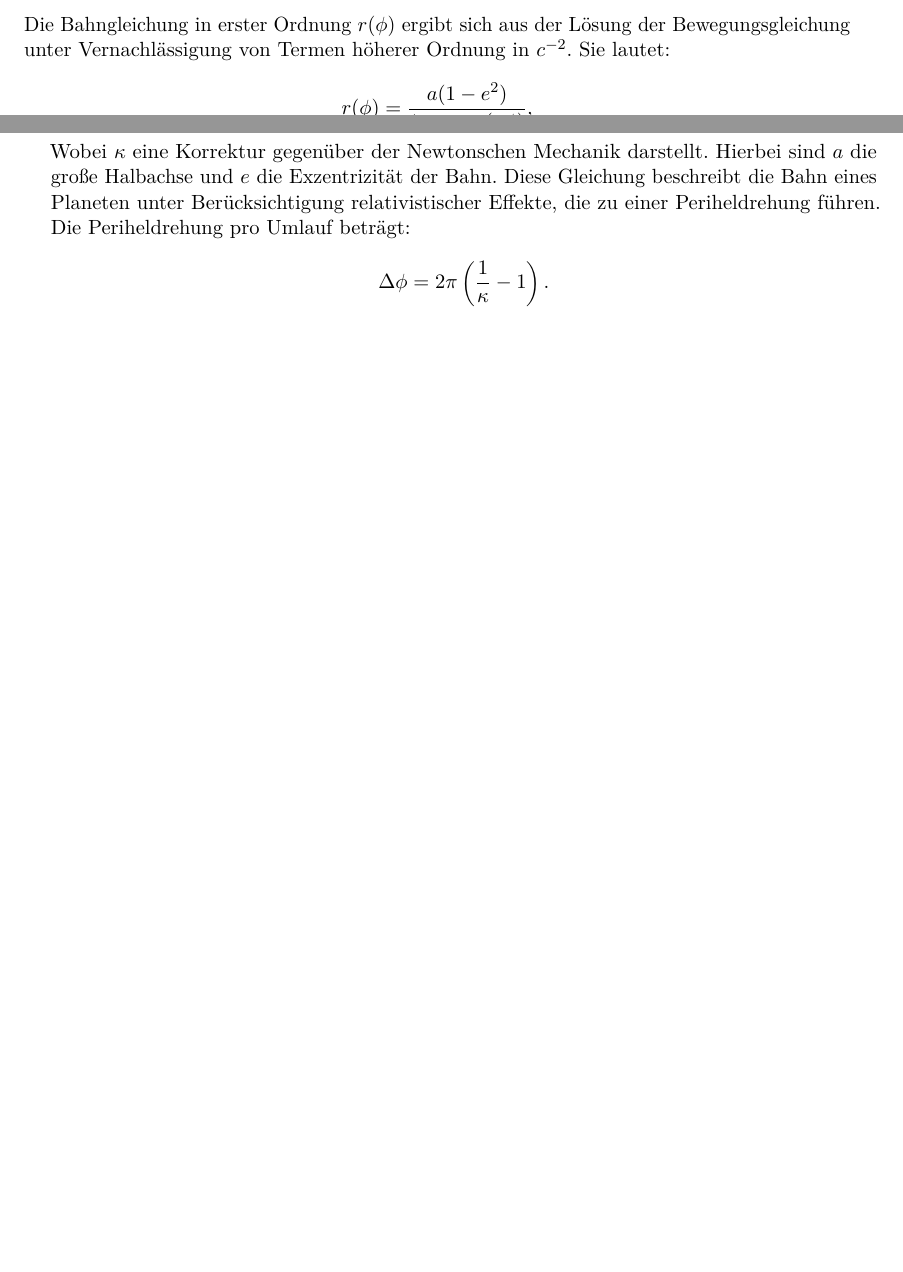
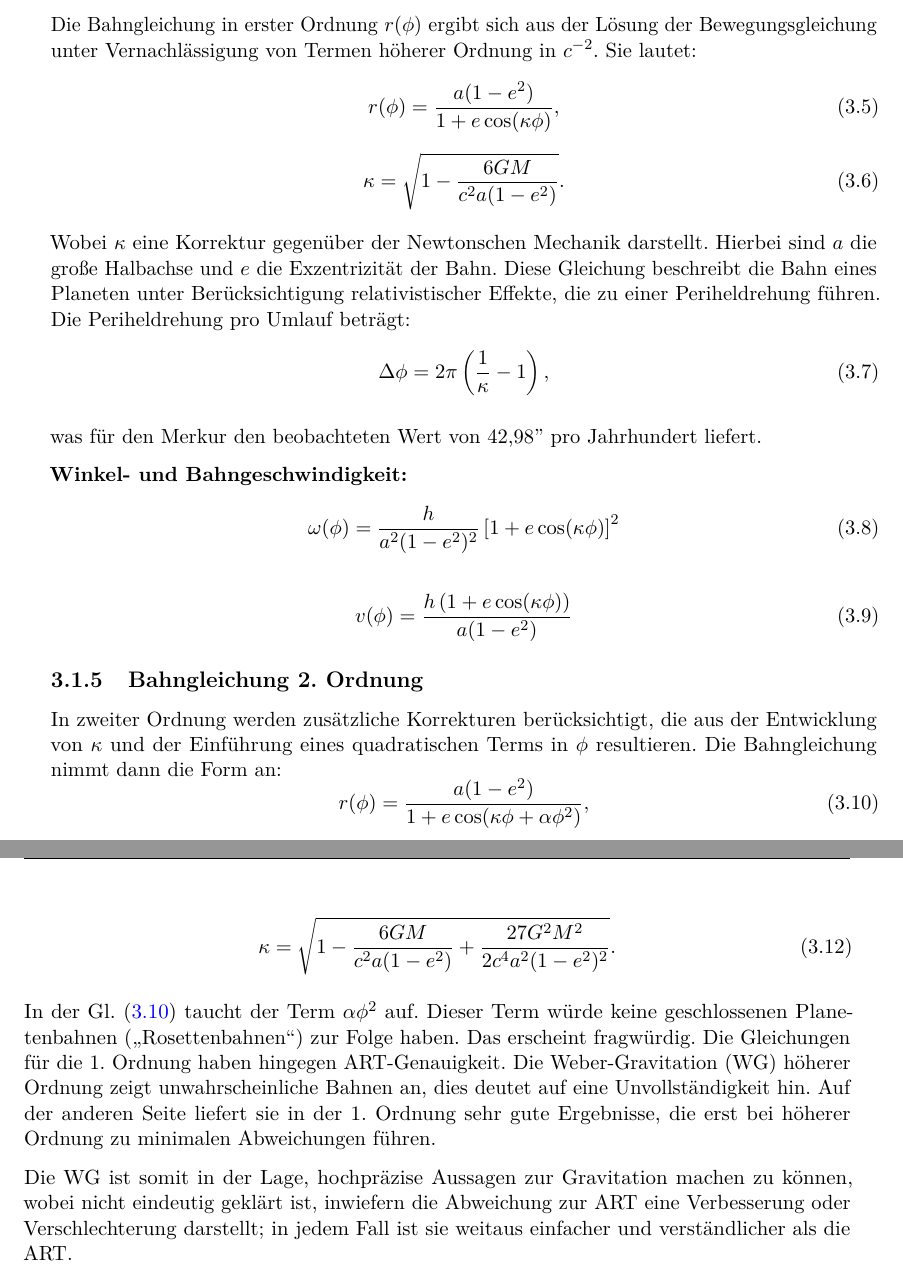
Before and after one commit to deppenkaiser/webersim, a LaTeX book (doc/latex/wdb.tex, which reads doc/latex/glossar.tex, doc/latex/weber-g/weber-g.tex): two parts of pages 22 and 23 of 27 before the commit and two parts of pages 23 and 24 of 27 after it, joined at a grey line, cut so that both start at the same text, the shorter picture padded with empty space. Compiled offline with pdfLaTeX.

Commit message:
ADD Dokumentation

```diff
--- a/doc/latex/glossar.tex
+++ b/doc/latex/glossar.tex
@@ -4,6 +4,7 @@
 \newacronym{cmb}{CMB}{Hintergrundstrahlung}
 \newacronym{qed}{QED}{Quantenelektrodynamik}
 \newacronym{epr}{EPR-Paradoxon}{Einstein-Podolsky-Rosen-Paradoxon}
+\newacronym{wg}{WG}{Weber-Gravitation}
 
 \newglossaryentry{gls:quantenmechanik}
 {
--- a/doc/latex/wdb.tex
+++ b/doc/latex/wdb.tex
@@ -24,6 +24,7 @@
 ]{biblatex}
 \usepackage[acronym, toc]{glossaries}
 \usepackage{hyperref}
+\usepackage{parskip}
 \input{styles}
 \input{glossar}
 
--- a/doc/latex/weber-g/weber-g.tex
+++ b/doc/latex/weber-g/weber-g.tex
@@ -62,3 +91,4 @@ Hier ist $\lambda_0=hc/E$ eine charakteristische Längenskala. Dieser Effekt kö
 
 \subsection{Bahngleichung 1. Ordnung}
 Die Bahngleichung in erster Ordnung $r(\phi)$ ergibt sich aus der Lösung der Bewegungsgleichung unter Vernachlässigung von Termen höherer Ordnung in $c^{-2}$. Sie lautet:
+\begin{equation}
@@ -66,11 +95,46 @@ Die Bahngleichung in erster Ordnung $r(\phi)$ ergibt sich aus der Lösung der Be
 r(\phi) = \frac{a(1 - e^2)}{1 + e \cos(\kappa \phi)},
-\]
-\[
+\end{equation}
+\begin{equation}
 \kappa = \sqrt{1 - \frac{6GM}{c^2 a(1 - e^2)}}.
-\]
+\end{equation}
+
 Wobei $\kappa$ eine Korrektur gegenüber der Newtonschen Mechanik darstellt. Hierbei sind $a$ die große Halbachse und $e$ die Exzentrizität der Bahn.
 Diese Gleichung beschreibt die Bahn eines Planeten unter Berücksichtigung relativistischer Effekte, die zu einer Periheldrehung führen.
 Die Periheldrehung pro Umlauf beträgt:
-\[
-\Delta \phi = 2\pi \left(\frac{1}{\kappa} - 1\right).
-\]
+\begin{equation}
+\Delta \phi = 2\pi \left(\frac{1}{\kappa} - 1\right),
+\end{equation}
+
+was für den Merkur den beobachteten Wert von 42,98'' pro Jahrhundert liefert.
+
+\textbf{Winkel- und Bahngeschwindigkeit:}
+\begin{equation}
+\omega(\phi) = \frac{h}{a^2(1 - e^2)^2} \left[1 + e \cos(\kappa \phi)\right]^2
+\end{equation}
+
+\begin{equation}
+v(\phi) = \frac{h \left(1 + e \cos(\kappa \phi)\right)}{a(1 - e^2)}
+\end{equation}
+
+\subsection{Bahngleichung 2. Ordnung}
+In zweiter Ordnung werden zusätzliche Korrekturen berücksichtigt, die aus der Entwicklung von $\kappa$ und der Einführung eines quadratischen Terms in $\phi$ resultieren.
+Die Bahngleichung nimmt dann die Form an:
+\begin{equation}
+\label{eq:weber_r_2_ordnung}
+r(\phi) = \frac{a(1 - e^2)}{1 + e \cos(\kappa \phi + \alpha \phi^2)},
+\end{equation}
+
+\begin{equation}
+\alpha = \frac{3G^2 M^2 e}{8c^4 h^4},
+\end{equation}
+
+\begin{equation}
+\kappa = \sqrt{1 - \frac{6GM}{c^2 a(1 - e^2)} + \frac{27G^2 M^2}{2c^4 a^2 (1 - e^2)^2}}.
+\end{equation}
+
+In der Gl. (\refeq{eq:weber_r_2_ordnung}) taucht der Term $\alpha \phi^2$ auf. Dieser Term würde keine geschlossenen Planetenbahnen (\enquote{Rosettenbahnen}) zur Folge haben.
+Das erscheint fragwürdig. Die Gleichungen für die 1. Ordnung haben hingegen \gls{art}-Genauigkeit. Die \gls{wg} höherer Ordnung zeigt unwahrscheinliche Bahnen an, dies deutet
+auf eine Unvollständigkeit hin. Auf der anderen Seite liefert sie in der 1. Ordnung sehr gute Ergebnisse, die erst bei höherer Ordnung zu minimalen Abweichungen führen.
+
+Die \gls{wg} ist somit in der Lage, hochpräzise Aussagen zur Gravitation machen zu können, wobei nicht eindeutig geklärt ist, inwiefern die Abweichung zur \gls{art} eine
+Verbesserung oder Verschlechterung darstellt; in jedem Fall ist sie weitaus einfacher und verständlicher als die \gls{art}.
```
Also changed, not shown: doc/latex/wdb.pdf, doc/latex/weber-g/weber-g.tex (62 more changed lines), 1 other file.
